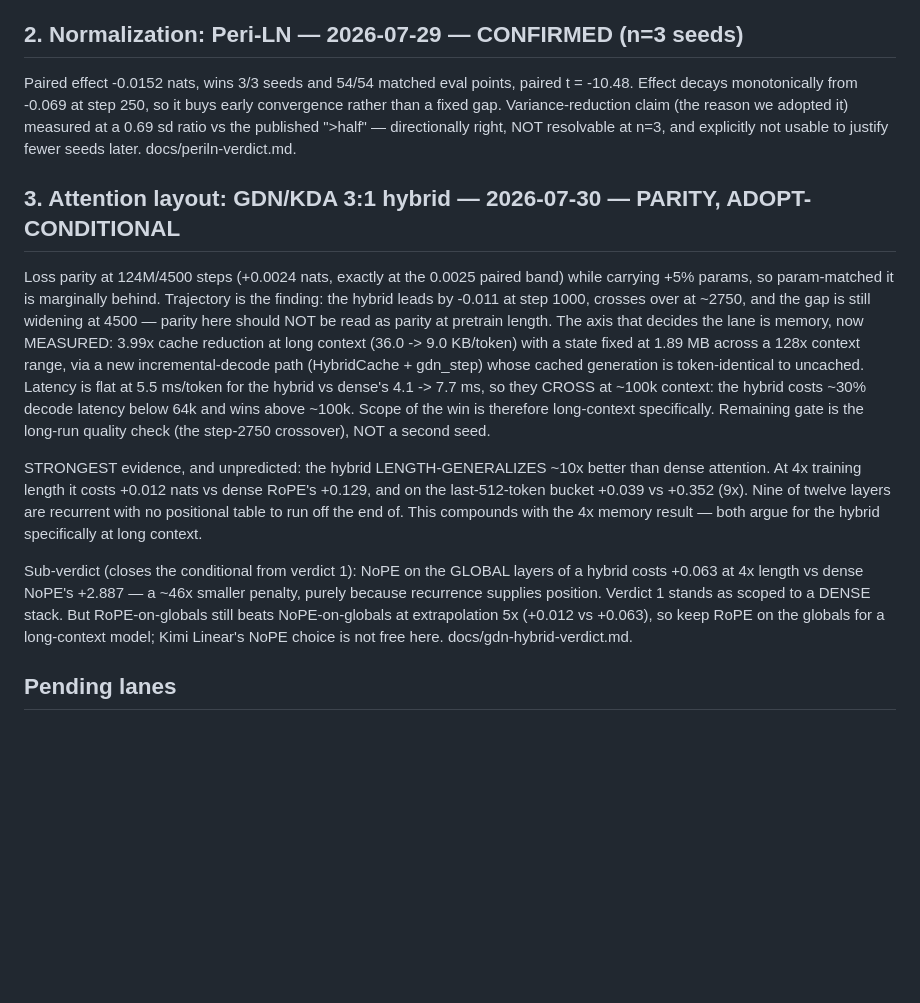
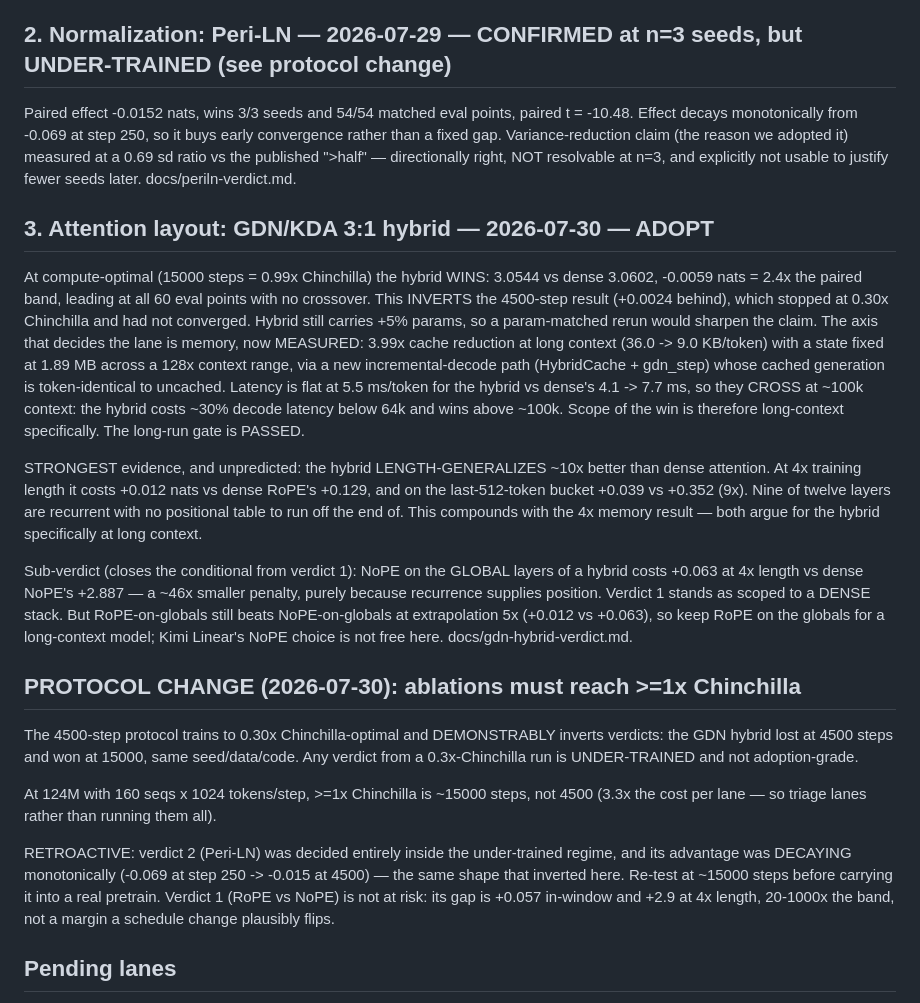
Before and after one commit to rje/microlab, a Markdown page: docs/specialist-design-decisions.md, the part around the change. Rendered like a GitHub page; blank space fills up the shorter version.

```diff
--- a/docs/specialist-design-decisions.md
+++ b/docs/specialist-design-decisions.md
@@ -29,7 +29,7 @@ robust; the in-window +0.057 is the fragile part (single seed, RoPE-tuned HPs, 7
 horizon). Audit checks: Haviv-2022 positive controls (near-parity ppl; implicit position
 decodable from hidden states), NoPE LR sweep, noise-band placement.
 
-## 2. Normalization: Peri-LN — 2026-07-29 — CONFIRMED (n=3 seeds)
+## 2. Normalization: Peri-LN — 2026-07-29 — CONFIRMED at n=3 seeds, but UNDER-TRAINED (see protocol change)
 
 Paired effect -0.0152 nats, wins 3/3 seeds and 54/54 matched eval points, paired
 t = -10.48. Effect decays monotonically from -0.069 at step 250, so it buys early
@@ -37,19 +37,19 @@ convergence rather than a fixed gap. Variance-reduction claim (the reason we ado
 measured at a 0.69 sd ratio vs the published ">half" — directionally right, NOT resolvable
 at n=3, and explicitly not usable to justify fewer seeds later. docs/periln-verdict.md.
 
-## 3. Attention layout: GDN/KDA 3:1 hybrid — 2026-07-30 — PARITY, ADOPT-CONDITIONAL
+## 3. Attention layout: GDN/KDA 3:1 hybrid — 2026-07-30 — ADOPT
 
-Loss parity at 124M/4500 steps (+0.0024 nats, exactly at the 0.0025 paired band) while
-carrying +5% params, so param-matched it is marginally behind. Trajectory is the finding:
-the hybrid leads by -0.011 at step 1000, crosses over at ~2750, and the gap is still
-widening at 4500 — parity here should NOT be read as parity at pretrain length. The axis
+At compute-optimal (15000 steps = 0.99x Chinchilla) the hybrid WINS: 3.0544 vs dense
+3.0602, -0.0059 nats = 2.4x the paired band, leading at all 60 eval points with no
+crossover. This INVERTS the 4500-step result (+0.0024 behind), which stopped at 0.30x
+Chinchilla and had not converged. Hybrid still carries +5% params, so a param-matched
+rerun would sharpen the claim. The axis
 that decides the lane is memory, now MEASURED: 3.99x cache reduction at long context
 (36.0 -> 9.0 KB/token) with a state fixed at 1.89 MB across a 128x context range, via a new
 incremental-decode path (HybridCache + gdn_step) whose cached generation is token-identical
 to uncached. Latency is flat at 5.5 ms/token for the hybrid vs dense's 4.1 -> 7.7 ms, so
 they CROSS at ~100k context: the hybrid costs ~30% decode latency below 64k and wins above
-~100k. Scope of the win is therefore long-context specifically. Remaining gate is the
-long-run quality check (the step-2750 crossover), NOT a second seed.
+~100k. Scope of the win is therefore long-context specifically. The long-run gate is PASSED.
 
 STRONGEST evidence, and unpredicted: the hybrid LENGTH-GENERALIZES ~10x better than dense
 attention. At 4x training length it costs +0.012 nats vs dense RoPE's +0.129, and on the
@@ -64,6 +64,21 @@ RoPE-on-globals still beats NoPE-on-globals at extrapolation 5x (+0.012 vs +0.06
 RoPE on the globals for a long-context model; Kimi Linear's NoPE choice is not free here.
 docs/gdn-hybrid-verdict.md.
 
+## PROTOCOL CHANGE (2026-07-30): ablations must reach >=1x Chinchilla
+
+The 4500-step protocol trains to 0.30x Chinchilla-optimal and DEMONSTRABLY inverts verdicts:
+the GDN hybrid lost at 4500 steps and won at 15000, same seed/data/code. Any verdict from a
+0.3x-Chinchilla run is UNDER-TRAINED and not adoption-grade.
+
+At 124M with 160 seqs x 1024 tokens/step, >=1x Chinchilla is ~15000 steps, not 4500 (3.3x
+the cost per lane — so triage lanes rather than running them all).
+
+RETROACTIVE: verdict 2 (Peri-LN) was decided entirely inside the under-trained regime, and
+its advantage was DECAYING monotonically (-0.069 at step 250 -> -0.015 at 4500) — the same
+shape that inverted here. Re-test at ~15000 steps before carrying it into a real pretrain.
+Verdict 1 (RoPE vs NoPE) is not at risk: its gap is +0.057 in-window and +2.9 at 4x length,
+20-1000x the band, not a margin a schedule change plausibly flips.
+
 ## Pending lanes
 3. MLA vs GQA (oracle implementation next)
 4. GDN/KDA long-run + incremental-decoding memory measurement (see verdict 3);
```
Also changed, not shown: docs/gdn-hybrid-verdict.md (+45 -1 lines).
